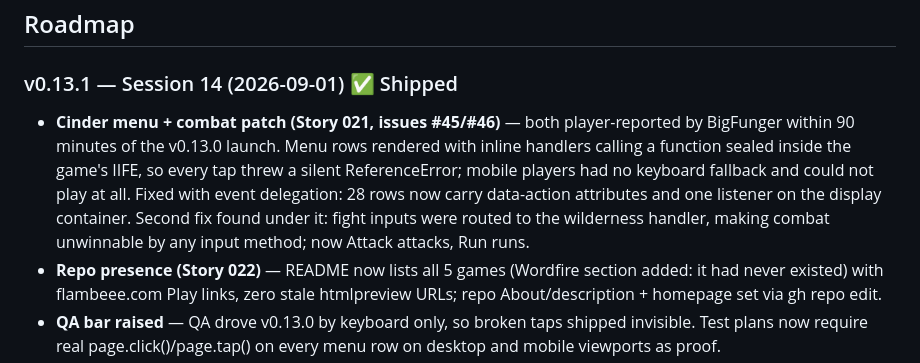
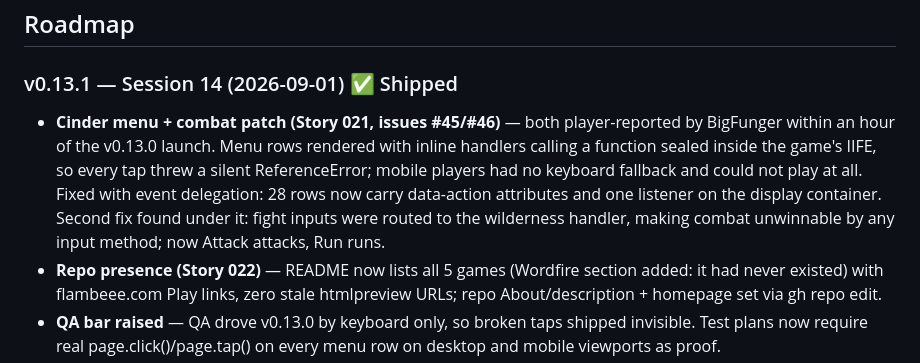
Before and after one commit to jakepi-bot/flambeee, a Markdown page: docs/roadmap.md, the part around the change. Drawn GitHub-style.

Commit message:
Roadmap: consistent timing wording (within an hour) (#53)
Co-authored-by: jakepi-bot <jakepi-bot@users.noreply.github.com>

```diff
--- a/docs/roadmap.md
+++ b/docs/roadmap.md
@@ -81,7 +81,7 @@ Flambeee builds snackable, instantly-playable web games. No downloads, no signup
 ## Roadmap
 
 ### v0.13.1 — Session 14 (2026-09-01) ✅ Shipped
-- **Cinder menu + combat patch (Story 021, issues #45/#46)** — both player-reported by BigFunger within 90 minutes of the v0.13.0 launch. Menu rows rendered with inline handlers calling a function sealed inside the game's IIFE, so every tap threw a silent ReferenceError; mobile players had no keyboard fallback and could not play at all. Fixed with event delegation: 28 rows now carry data-action attributes and one listener on the display container. Second fix found under it: fight inputs were routed to the wilderness handler, making combat unwinnable by any input method; now Attack attacks, Run runs.
+- **Cinder menu + combat patch (Story 021, issues #45/#46)** — both player-reported by BigFunger within an hour of the v0.13.0 launch. Menu rows rendered with inline handlers calling a function sealed inside the game's IIFE, so every tap threw a silent ReferenceError; mobile players had no keyboard fallback and could not play at all. Fixed with event delegation: 28 rows now carry data-action attributes and one listener on the display container. Second fix found under it: fight inputs were routed to the wilderness handler, making combat unwinnable by any input method; now Attack attacks, Run runs.
 - **Repo presence (Story 022)** — README now lists all 5 games (Wordfire section added: it had never existed) with flambeee.com Play links, zero stale htmlpreview URLs; repo About/description + homepage set via gh repo edit.
 - **QA bar raised** — QA drove v0.13.0 by keyboard only, so broken taps shipped invisible. Test plans now require real page.click()/page.tap() on every menu row on desktop and mobile viewports as proof.
 - 74-check browser tap/click suite (Kai) + real-browser verification (Scout), 16/16 BDD scenarios PASS, peer reviews APPROVE both ways, QA test-plan PR #50.
```
